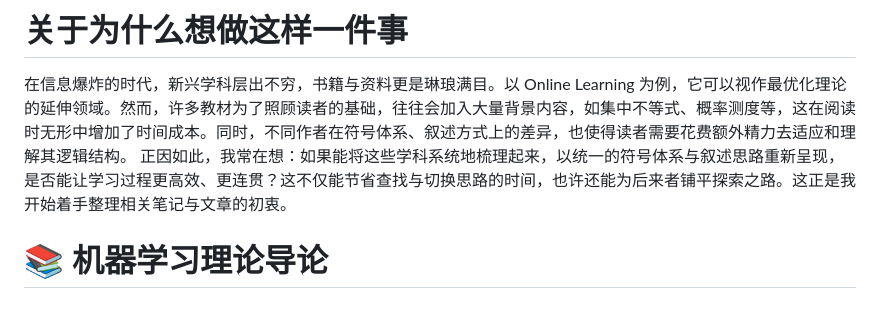
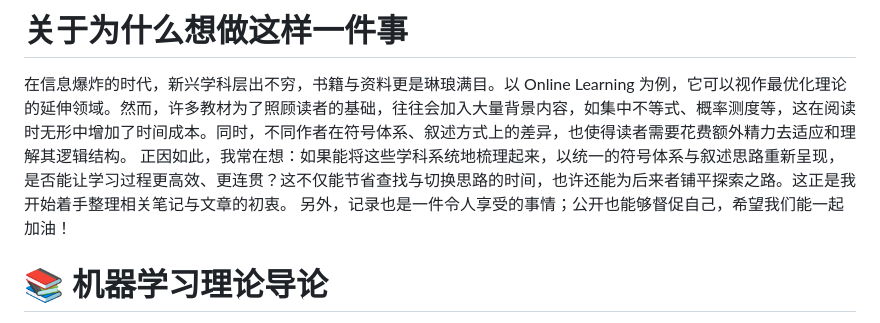
Before and after one commit to MIStatlE/math-to-ml-, a Markdown page: README.md, the part around the change. Rendered like a GitHub page.

```diff
--- a/README.md
+++ b/README.md
@@ -11,6 +11,7 @@
 # 关于为什么想做这样一件事
 在信息爆炸的时代，新兴学科层出不穷，书籍与资料更是琳琅满目。以 Online Learning 为例，它可以视作最优化理论的延伸领域。然而，许多教材为了照顾读者的基础，往往会加入大量背景内容，如集中不等式、概率测度等，这在阅读时无形中增加了时间成本。同时，不同作者在符号体系、叙述方式上的差异，也使得读者需要花费额外精力去适应和理解其逻辑结构。
 正因如此，我常在想：如果能将这些学科系统地梳理起来，以统一的符号体系与叙述思路重新呈现，是否能让学习过程更高效、更连贯？这不仅能节省查找与切换思路的时间，也许还能为后来者铺平探索之路。这正是我开始着手整理相关笔记与文章的初衷。
+另外，记录也是一件令人享受的事情；公开也能够督促自己，希望我们能一起加油！
 
 # 📚 机器学习理论导论
 
```
